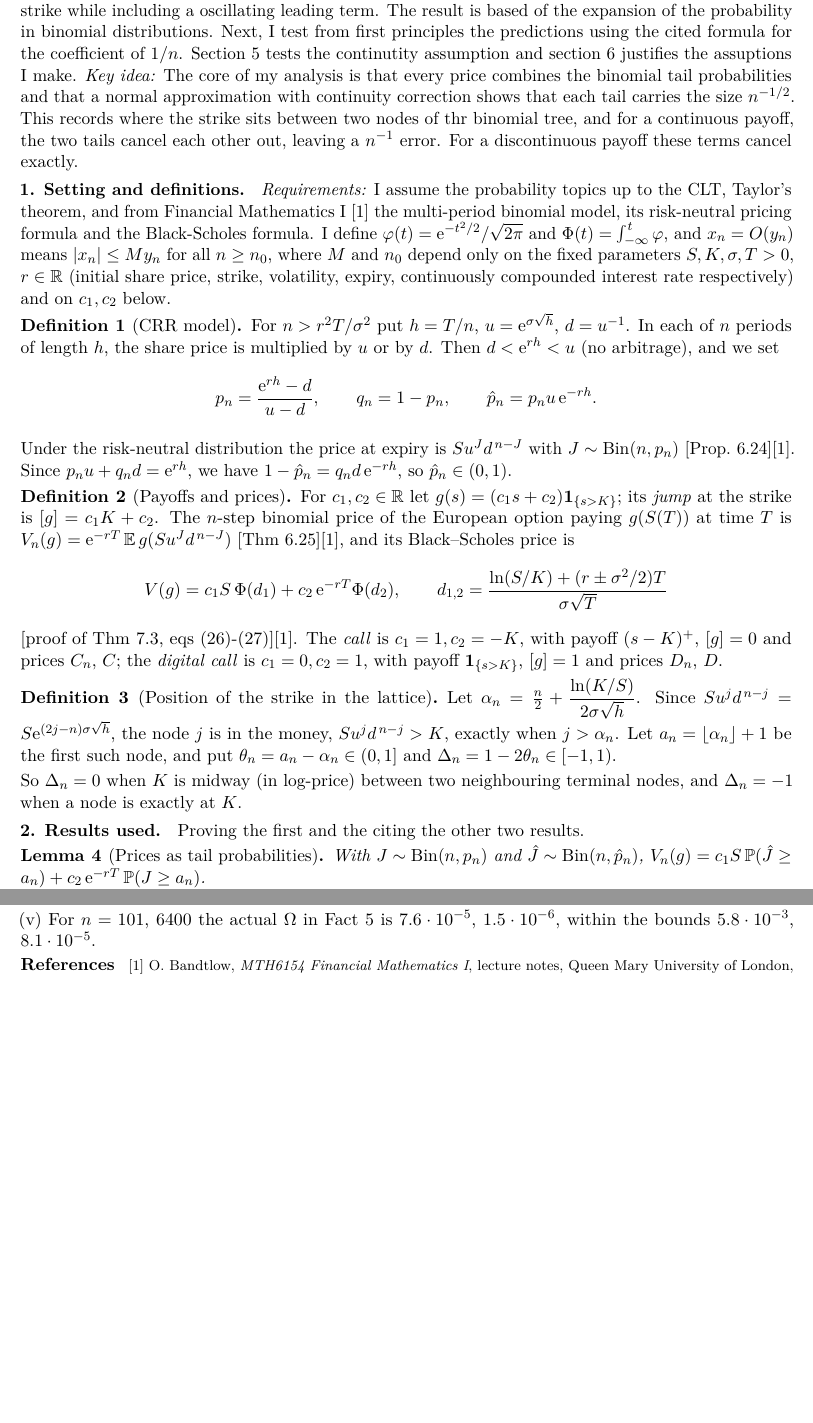
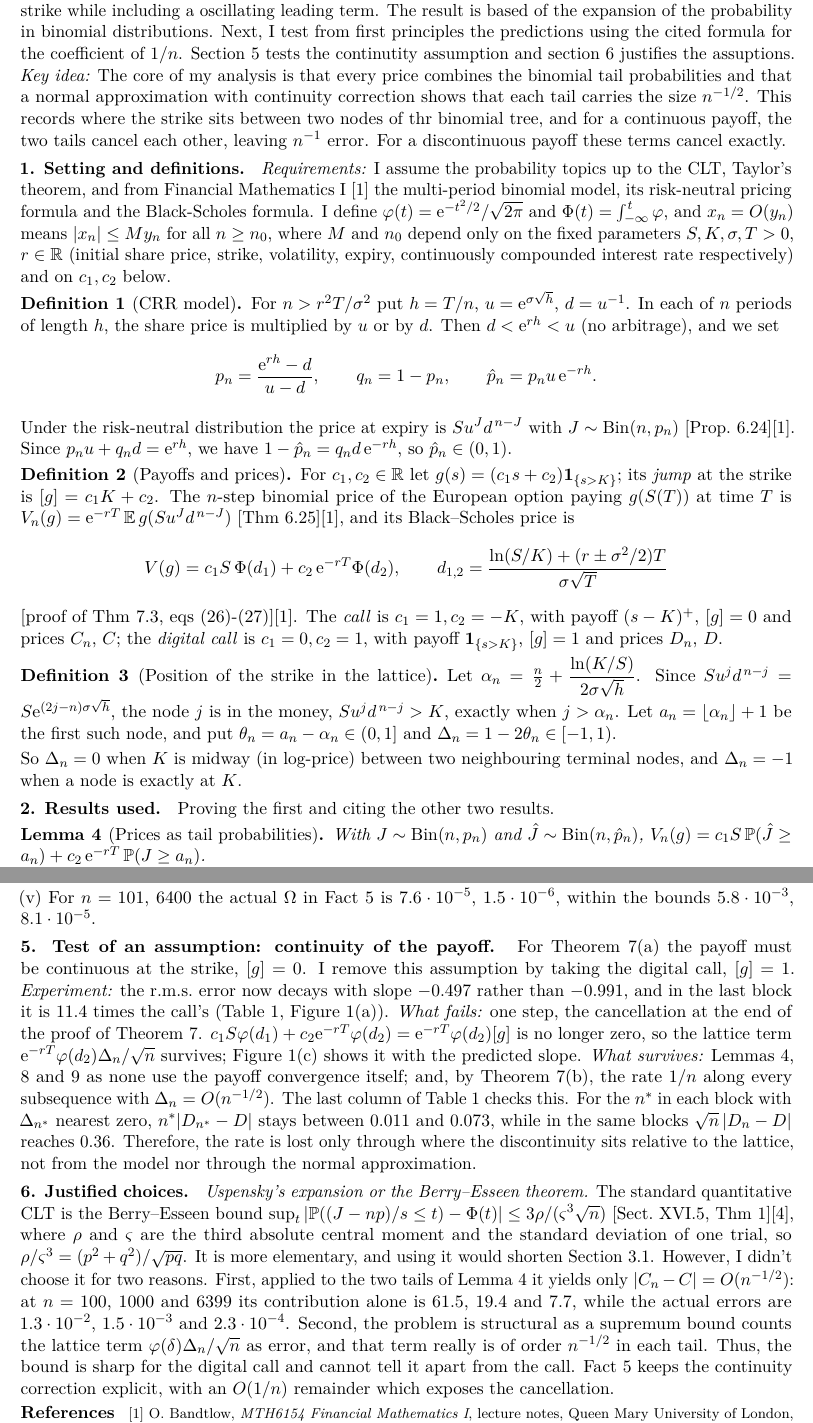
Before and after one commit to Daizn/Binomial_Model, a LaTeX document (Report/Individual_project.tex): two parts of pages 1 and 4 of 4 before the commit and two parts of pages 1 and 4 of 5 after it, joined at a grey line, cut so that both start at the same text, the shorter picture padded with empty space. Compiled offline with pdfLaTeX.

Commit message:
Finished the report, slightly goes over 4 pages, need to trim.

```diff
--- a/Report/Individual_project.tex
+++ b/Report/Individual_project.tex
@@ -54,8 +54,8 @@
 \vspace{-7pt}
 \sect{Background and Plan.}
 The binomial model of Cox, Ross and Rubinstein (CRR) values a European option with a finite sum. For increasing $n$ number of time periods, the option price of the binomial model converges to the black-Scholes model and it was obtained in [1, Sect. 7.4] by the central limit theorem (CLT). The CLT proves the convergence theorem, but it has no rate, which is necessary in practice, as n is the cost of computation. The convergence is also not monotone since binomial prices oscillate around the limit. If n is doubled, the rate can make the error larger (Section 4).
-I prove that the the error is $O(1/n)$ for a call option, using the order $n^{-1/2}$ for the payoff with jump at the strike while including a oscillating leading term. The result is based of the expansion of the probability in binomial distributions. Next, I test from first principles the predictions using the cited formula for the coefficient of $1/n$. Section 5 tests the continutity assumption and section 6 justifies the assuptions I make.
-\emph{Key idea:} The core of my analysis is that every price combines the binomial tail probabilities and that a normal approximation with continuity correction shows that each tail carries the size $n^{-1/2}$. This records where the strike sits between two nodes of thr binomial tree, and for a continuous payoff, the two tails cancel each other out, leaving a $n^{-1}$ error. For a discontinuous payoff these terms cancel exactly.
+I prove that the the error is $O(1/n)$ for a call option, using the order $n^{-1/2}$ for the payoff with jump at the strike while including a oscillating leading term. The result is based of the expansion of the probability in binomial distributions. Next, I test from first principles the predictions using the cited formula for the coefficient of $1/n$. Section 5 tests the continutity assumption and section 6 justifies the assuptions.
+\emph{Key idea:} The core of my analysis is that every price combines the binomial tail probabilities and that a normal approximation with continuity correction shows that each tail carries the size $n^{-1/2}$. This records where the strike sits between two nodes of thr binomial tree, and for a continuous payoff, the two tails cancel each other, leaving $n^{-1}$ error. For a discontinuous payoff these terms cancel exactly.
 
 \sect{Setting and definitions.}
 \emph{Requirements:} I assume the probability topics up to the CLT, Taylor's theorem, and from Financial Mathematics~I [1] the multi-period binomial model, its risk-neutral pricing formula and the Black-Scholes formula. I define $\varphi(t)=\e^{-t^2/2}/\sqrt{2\pi}$ and $\Phi(t)=\int_{-\infty}^{t}\varphi$, and $x_n=O(y_n)$ means $|x_n|\le My_n$ for all $n\ge n_0$, where
@@ -88,7 +88,7 @@ the first such node, and put $\theta_n=a_n-\alpha_n\in(0,1]$ and $\Delta_n=1-2\t
 \end{defn}
 So $\Delta_n=0$ when $K$ is midway (in log-price) between two neighbouring terminal nodes, and $\Delta_n=-1$ when a node is exactly at $K$.
 
-\sect{Results used.} Proving the first and the citing the other two results.
+\sect{Results used.} Proving the first and citing the other two results.
 \begin{lem}[Prices as tail probabilities]
 With $J\sim\mathrm{Bin}(n,p_n)$ and $\hat J\sim\mathrm{Bin}(n,\hat p_n)$, $V_n(g)=c_1S\,\Prob(\hat J\ge a_n)+c_2\,\e^{-rT}\,\Prob(J\ge a_n)$.
 \end{lem}
@@ -201,11 +200,20 @@ slope & $-0.991$ & $-0.497$ & & & & \\\bottomrule
 
 (v) For $n=101$, $6400$ the actual $\Omega$ in Fact~5 is $7.6\cdot10^{-5}$, $1.5\cdot10^{-6}$, within the bounds $5.8\cdot10^{-3}$, $8.1\cdot10^{-5}$.
 
+\sect{Test of an assumption: continuity of the payoff.} For Theorem~7(a) the payoff must be continuous at the strike, $[g]=0$. I remove this assumption by taking the digital call, $[g]=1$.
+\emph{Experiment:} the r.m.s.\ error now decays with slope $-0.497$ rather than $-0.991$, and in the last block it is $11.4$ times the call's (Table~1, Figure~1(a)).
+\emph{What fails:} one step, the cancellation at the end of the proof of Theorem~7. $c_1S\varphi(d_1)+c_2\e^{-rT}\varphi(d_2)=\e^{-rT}\varphi(d_2)[g]$ is no longer zero, so the lattice term $\e^{-rT}\varphi(d_2)\Delta_n/\sqrt n$ survives; Figure~1(c) shows it with the predicted slope.
+\emph{What survives:} Lemmas~4, 8 and~9 as none use the payoff convergence itself; and, by Theorem~7(b), the rate $1/n$ along every subsequence with $\Delta_n=O(n^{-1/2})$. The last column of Table~1 checks this. For the $n^*$ in each block with $\Delta_{n^*}$ nearest zero, $n^*|D_{n^*}-D|$ stays between $0.011$ and $0.073$, while in the same blocks $\sqrt n\,|D_n-D|$ reaches $0.36$. Therefore, the rate is lost only through where the discontinuity sits relative to the lattice, not from the model nor through the normal approximation.
 
-
-
-
-
+\sect{Justified choices.}
+\emph{Uspensky's expansion or the Berry--Esseen theorem.} The standard quantitative CLT is the Berry--Esseen bound
+$\sup_t|\Prob((J-np)/s\le t)-\Phi(t)|\le3\rho/(\varsigma^3\sqrt n)$ [Sect.~XVI.5, Thm~1][4], where $\rho$ and $\varsigma$ are the third absolute central moment and the
+standard deviation of one trial, so $\rho/\varsigma^3=(p^2+q^2)/\sqrt{pq}$. It is more elementary, and using it would shorten Section~3.1. However, I didn't choose it for two reasons. First, applied to the two tails of Lemma~4 it yields
+only $|C_n-C|=O(n^{-1/2})$: at $n=100$, $1000$ and $6399$ its contribution alone is $61.5$, $19.4$ and $7.7$, while the actual errors are
+$1.3\cdot10^{-2}$, $1.5\cdot10^{-3}$ and $2.3\cdot10^{-4}$. Second, the problem is structural as a supremum bound counts the
+lattice term $\varphi(\delta)\Delta_n/\sqrt n$ as error, and that term really is of order $n^{-1/2}$ in each tail. Thus, the bound is
+sharp for the digital call and cannot tell it apart from the call. Fact~5 keeps the continuity correction
+explicit, with an $O(1/n)$ remainder which exposes the cancellation.
 \begin {thebibliography}{9}
 \bibitem{bandtlow}O.~Bandtlow, \emph{MTH6154 Financial Mathematics I}, lecture notes, Queen Mary University of London, Semester A 2024.
 \bibitem{changpalmer}L.-B.~Chang, K.~Palmer, Smooth convergence in the binomial model, \emph{Finance Stoch.}\ 11 (2007), 91--105.
```
Also changed, not shown: Report/Individual_project.pdf, Report/Individual_project.tex (4 more changed lines).
